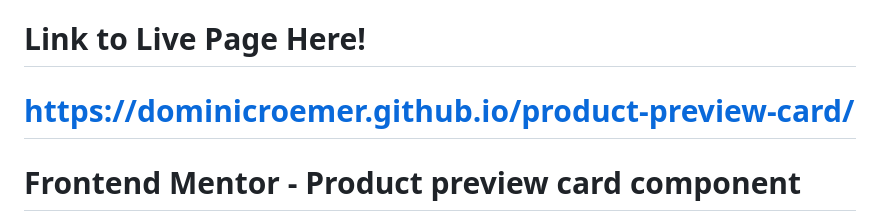
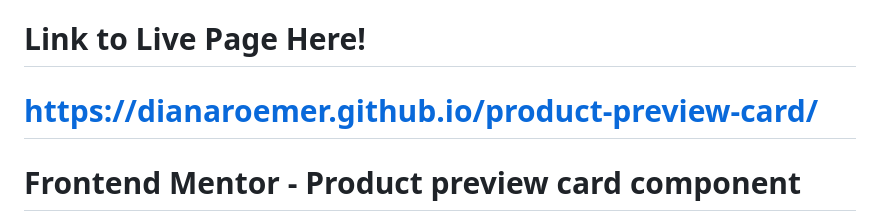
Before and after one commit to dianaroemer/product-preview-card, a Markdown page: README.md, the part around the change. GitHub-like rendering.

```diff
--- a/README.md
+++ b/README.md
@@ -1,5 +1,5 @@
 # Link to Live Page Here!
-# https://dominicroemer.github.io/product-preview-card/
+# https://dianaroemer.github.io/product-preview-card/
 
 # Frontend Mentor - Product preview card component
 
```
